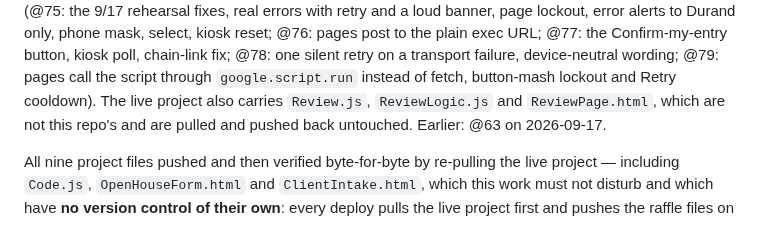
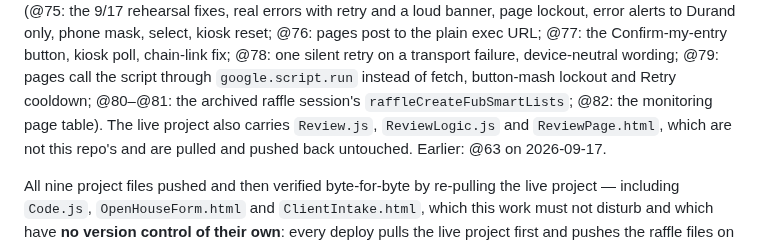
Before and after one commit to tsg-homes/TSG-Task-Tracker, a Markdown page: raffle/README.md, the part around one of its changes. Rendered like a GitHub page.

Commit message:
raffle: README/CLAUDE.md record @82 and the single-session takeover
Co-Authored-By: Claude Fable 5.1 <noreply@anthropic.com>
Claude-Session: https://claude.ai/code/session_01JmbtMxHu9Ss1Lqa8siY3pY

```diff
--- a/raffle/README.md
+++ b/raffle/README.md
@@ -39,7 +39,8 @@ cloud session** (@75: the 9/17 rehearsal fixes, real errors with retry and a lou
 page lockout, error alerts to Durand only, phone mask, select, kiosk reset; @76: pages post
 to the plain exec URL; @77: the Confirm-my-entry button, kiosk poll, chain-link fix; @78:
 one silent retry on a transport failure, device-neutral wording; @79: pages call the script
-through `google.script.run` instead of fetch, button-mash lockout and Retry cooldown). The
+through `google.script.run` instead of fetch, button-mash lockout and Retry cooldown; @80–@81:
+the archived raffle session's `raffleCreateFubSmartLists`; @82: the monitoring page table). The
 live project also carries `Review.js`, `ReviewLogic.js` and `ReviewPage.html`, which
 are not this repo's and are pulled and pushed back untouched. Earlier: @63 on 2026-09-17.
 
```
Also changed, not shown: other parts of raffle/README.md (+1 -1 lines), CLAUDE.md (+11 -0 lines).
